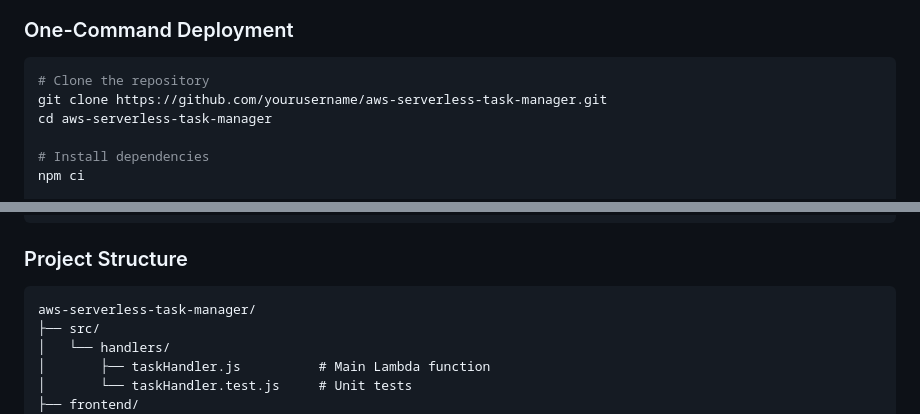
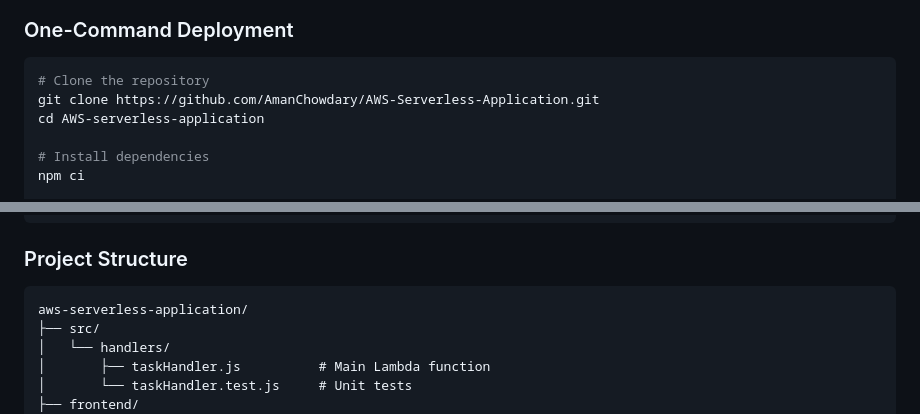
Before and after one commit to AmanChowdary/AWS-Serverless-Application, a Markdown page: README.md, 2 parts joined by grey strips. Drawn GitHub-style.

````diff
--- a/README.md
+++ b/README.md
@@ -148,8 +148,8 @@ graph TD
 
 ```bash
 # Clone the repository
-git clone https://github.com/yourusername/aws-serverless-task-manager.git
-cd aws-serverless-task-manager
+git clone https://github.com/AmanChowdary/AWS-Serverless-Application.git
+cd AWS-serverless-application
 
 # Install dependencies
 npm ci
@@ -256,7 +256,7 @@ npm run local:start
 ### Project Structure
 
 ```
-aws-serverless-task-manager/
+aws-serverless-application/
 ├── src/
 │   └── handlers/
 │       ├── taskHandler.js          # Main Lambda function
````
